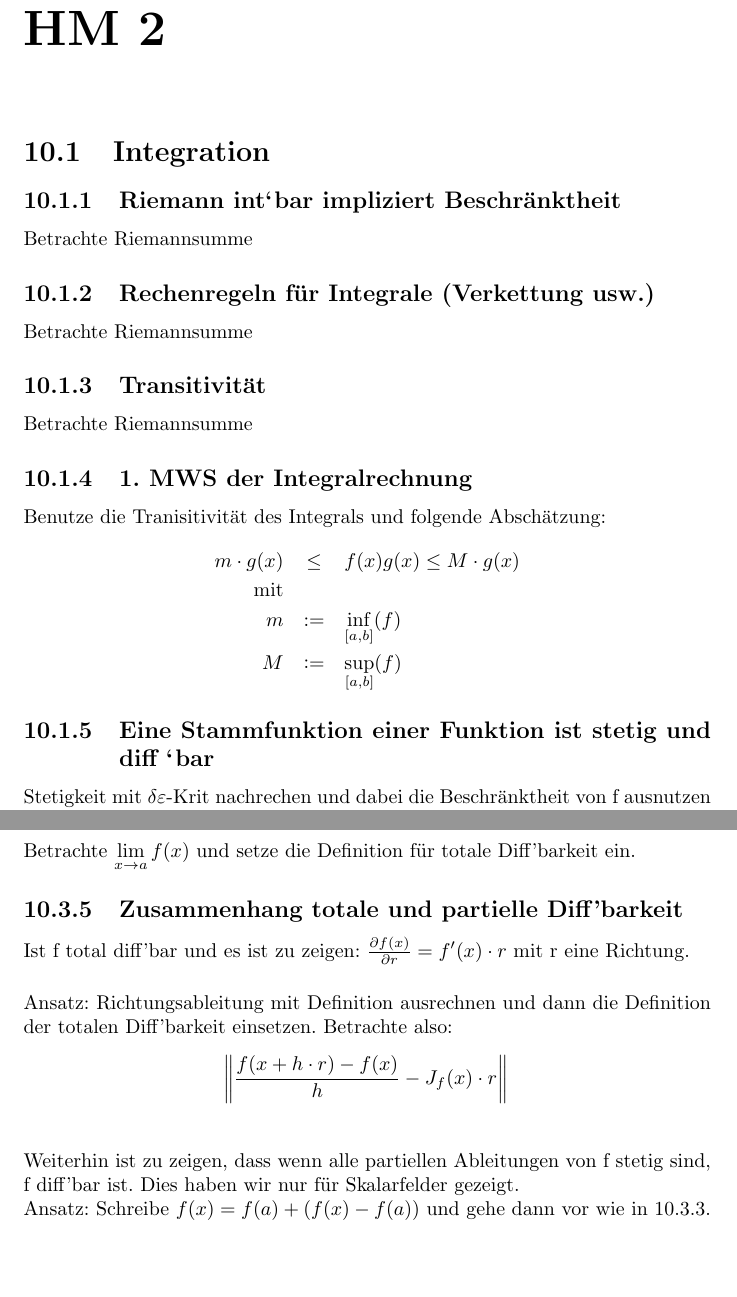
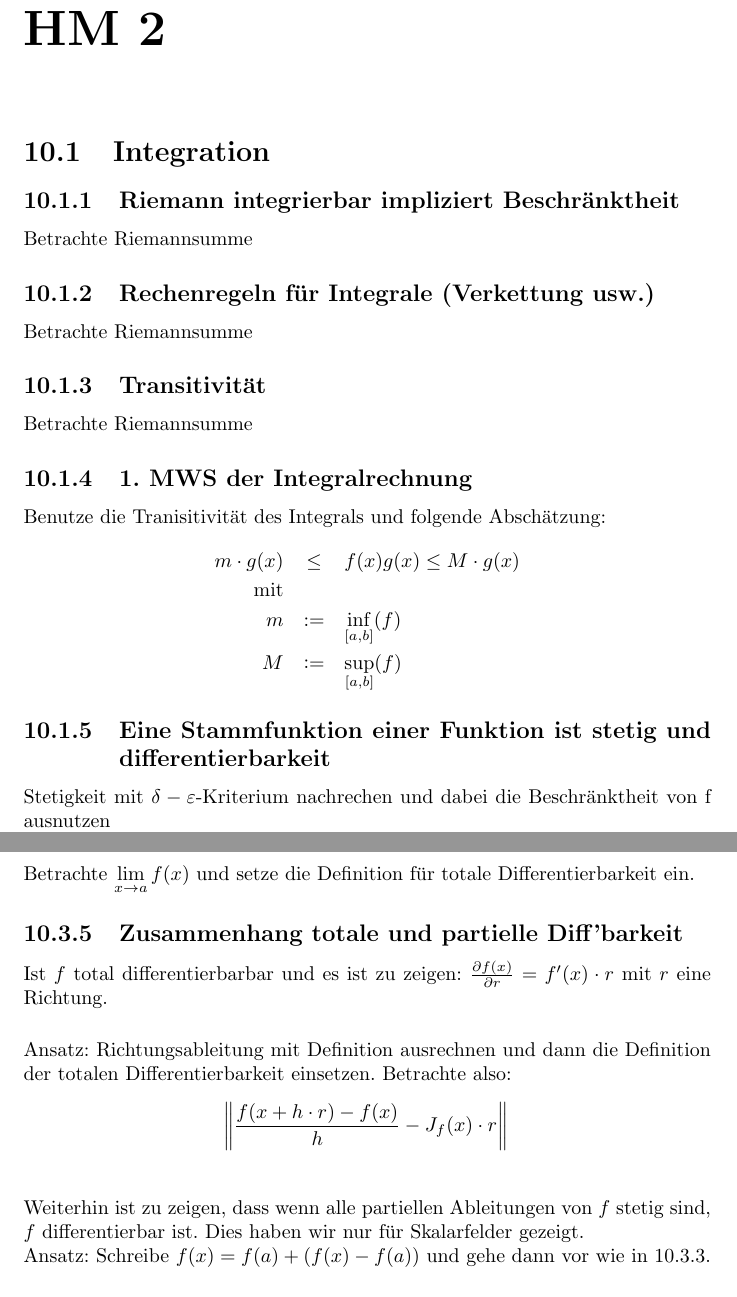
Before and after one commit to aul12/hmZusammenfassung, a LaTeX document (main.tex, which reads Beweisansatze.tex): two parts of pages 104 and 106 of 117, joined at a grey line, cut so that both start at the same text, the shorter picture padded with empty space. The pictures show the PDF file main.pdf that the author committed with the source.

Commit message:
Formatierung

```diff
--- a/Beweisansatze.tex
+++ b/Beweisansatze.tex
@@ -82,7 +82,7 @@ Sandwich-Theorem
 
 \chapter{HM 2}
 \section{Integration}
- \subsection{Riemann int\grq bar impliziert Beschränktheit}
+\subsection{Riemann integrierbar impliziert Beschränktheit}
 Betrachte Riemannsumme
 \subsection{Rechenregeln für Integrale (Verkettung usw.)}
 Betrachte Riemannsumme
@@ -96,5 +96,4 @@ Sandwich-Theorem
  m &:=&\inf\limits_{[a,b]}(f)\\
  M &:=&\sup\limits_{[a,b]}(f)
 \end{eqnarray*}
- \subsection{Eine Stammfunktion einer Funktion ist stetig und diff \grq bar}\label{HM2Int:StFkt}
- Stetigkeit mit $\delta\varepsilon$-Krit nachrechen und dabei die Beschränktheit von
+\subsection{Eine Stammfunktion einer Funktion ist stetig und differentierbarkeit}\label{HM2Int:StFkt}
@@ -117,4 +116,5 @@ Sandwich-Theorem
- über partielle Integration. Weiterhin wird \ref{HM2Int:1MWS} benötigt.
+Definiere passende Stammfunktion für $g$. Löse das Integral $\int_a^b f(x)g(x) dx$
+über partielle Integration. Weiterhin wird~\ref{HM2Int:1MWS} benötigt.
 
 \subsection{Integralkriterium}
 Nutze fogende Abschätzung:
@@ -145,8 +142,9 @@ Sandwich-Theorem
- \end{itemize}
+ Dazu nutzt du eine Folge ${(x_n)}_{n=1}^\infty \in A$ mit $f(x_n) = y_n$. Nutze
+ nun die Stetigkeit von $f$.
+\end{enumerate}
 
 \subsection{Stetigkeit einer Funktion durch beschränkte partielle Ableitungen} \label{HM2:DiffTotAbl}
 Für $f:G\subseteq \R^n \rightarrow \R$ ist zu zeigen:
 $\abs{\frac{\partial f}{\partial x_k}} \leq c_k \in \R \ \forall k \Rightarrow f \in C(G,\R)$
 
 Ansatz: Definition der Stetigkeit mit nahrhaften Nullen (verändere immer nur ein
-  Argument aus f, sodass du den eindimensionalen Mittelwertsatz aus HM1 anwenden kannst).
@@ -156,26 +153,28 @@ Sandwich-Theorem
-  totale Diff'barkeit ein.
+\subsection{Differentierbarkeit impliziert Stetigkeit}
+Betrachte $ \lim\limits_{x \to a}{f(x)}$ und setze die Definition für
+totale Differentierbarkeit ein.
 
 \subsection{Zusammenhang totale und partielle Diff'barkeit}
-  Ist f total diff'bar und es ist zu zeigen: $\frac{\partial f(x)}{\partial r} = f'(x) \cdot r$
-  mit r eine Richtung.
+Ist $f$ total differentierbarbar und es ist zu zeigen: $\frac{\partial f(x)}{\partial r} = f'(x) \cdot r$
+mit $r$ eine Richtung.
 
 \vspace{0.5cm}
 
 Ansatz: Richtungsableitung mit Definition ausrechnen und dann die Definition der
-  totalen Diff'barkeit einsetzen. Betrachte also:
+totalen Differentierbarkeit einsetzen. Betrachte also:
 \begin{equation*}
   \norm{\frac{f(x+h \cdot r) - f(x)}{h} - J_f(x) \cdot r}
 \end{equation*}
 
 \vspace{0.5cm}
 
-  Weiterhin ist zu zeigen, dass wenn alle partiellen Ableitungen von f stetig sind,
-  f diff'bar ist. Dies haben wir nur für Skalarfelder gezeigt.
+Weiterhin ist zu zeigen, dass wenn alle partiellen Ableitungen von $f$ stetig sind,
+$f$ differentierbar ist. Dies haben wir nur für Skalarfelder gezeigt.
 
 Ansatz: Schreibe $f(x) = f(a) + (f(x) - f(a))$ und gehe dann vor wie in~\ref{HM2:DiffTotAbl}.
 
 \subsection{Kettenregel}
-  Setze in $g \circ f = g(f(x))$ die Definition der totalen Diff'barkeit ein.
+Setze in $g \circ f = g(f(x))$ die Definition der totalen Differentierbarkeit ein.
 
 \subsection{Notwendige Bedingung für Extrema}
 Definiere eine Hilfsfunktion $g(t):=f(x_0 + t(x-x_0))$ und argumentiere dann
```
Also changed, not shown: Klausurvorbereitung.tex (+4 -4 lines), main.pdf, Beweisansatze.tex (28 more changed lines). Lines whose indentation alone changed are shown as unchanged.
